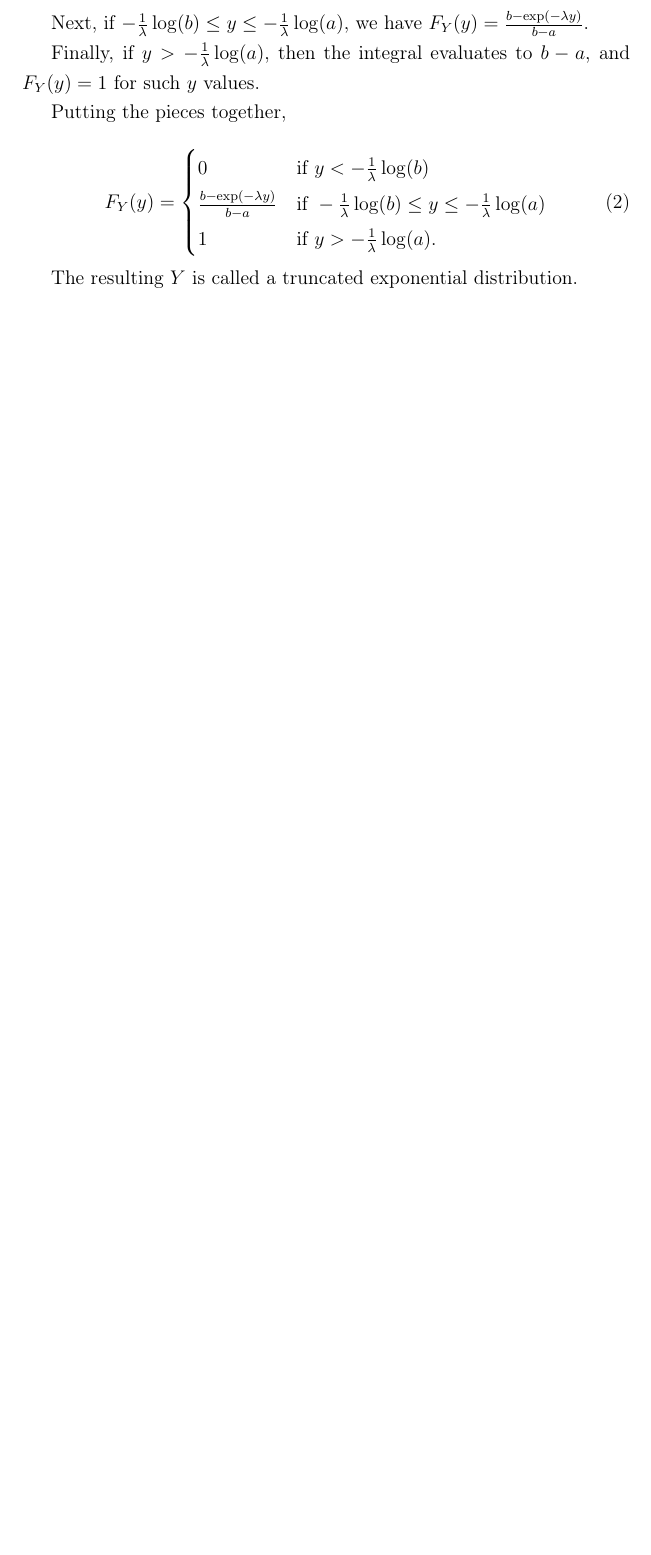
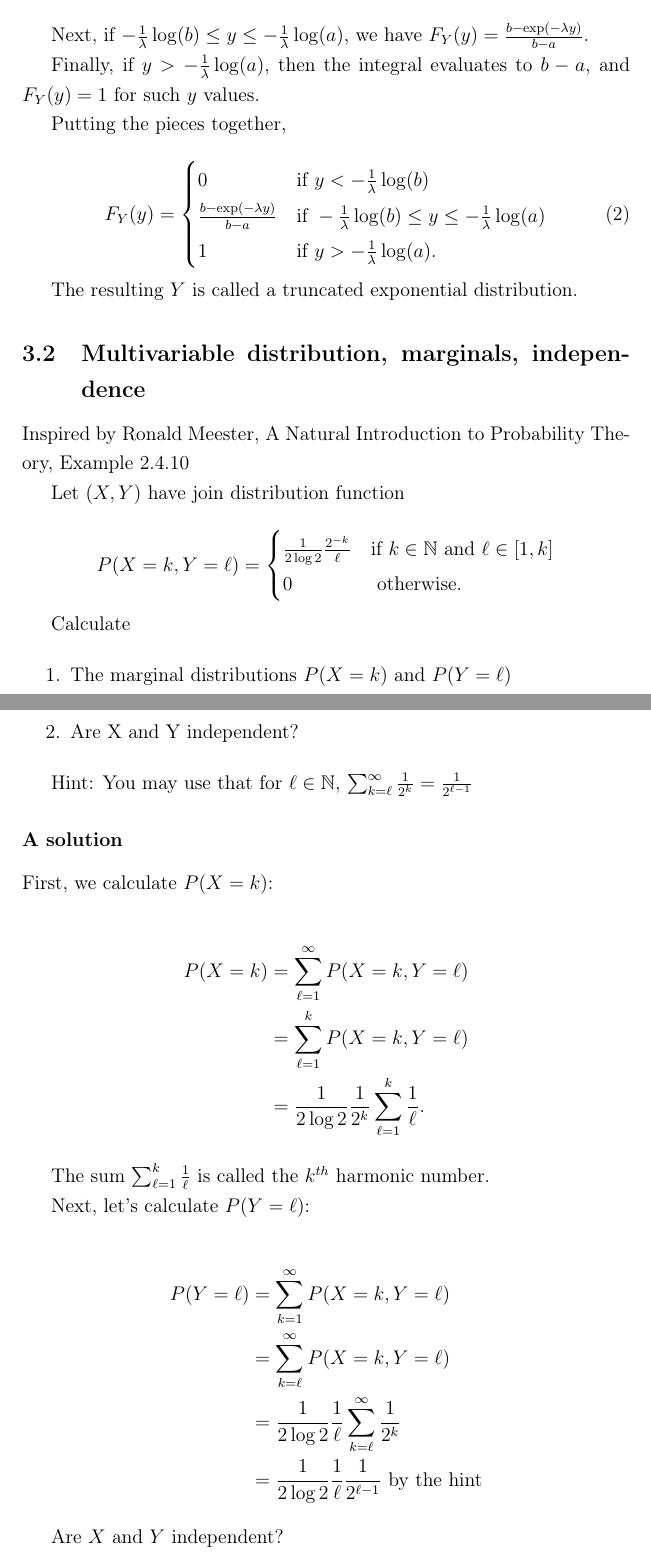
Before and after one commit to munichpavel/math-teaching, a LaTeX document (2025-ws-verjetnost/2025-12-01/solutions.tex): part of page 8 of 8 before the commit and two parts of pages 8 and 9 of 9 after it, the two joined at a grey line, cut so that both start at the same text, the shorter picture padded with empty space. Compiled offline with pdfLaTeX.

Commit message:
Add one more vector / marginal example

```diff
--- a/2025-ws-verjetnost/2025-12-01/solutions.tex
+++ b/2025-ws-verjetnost/2025-12-01/solutions.tex
@@ -21,71 +21,55 @@
 \input{uniform-log-transform}
 \input{uniform-log-transform-s}
 
-% \subsubsection*{A solution}
+\subsection{Multivariable distribution, marginals, independence}
 
-% By definition of $Y$,
+Inspired by Ronald Meester, A Natural Introduction to Probability Theory, Example 2.4.10
 
-% \begin{align*}
-% F_Y(y) &= P_Y(Y \leq y) \\
-% &= P_X( -\frac{1}{\lambda} \log X \leq y) \\
-% &= P_X(\log X \geq -\lambda y) \text{, since $\lambda > 0$} \\
-% &= P_X(X \geq \exp(-\lambda y)) \text{, since $\exp$ preserves ordering on $\mathbb{R}$} \\
-% &= 1 - P(X \leq \exp(-\lambda y))
-% \end{align*}
+Let $(X, Y)$ have join distribution function
 
-% The probability density function of $U(a, b)$ is $\frac{s-a}{b-a} \cdot I_{s \in[a, b]}$, where here we mean $I$ as the indicator function ($=1$ for $s \in [a, b]$, otherwise 0).
-% Thus we have
 
-% \begin{align*}
-% F_Y(y) &= 1 - \int_{-\infty}^{\exp(-\lambda y)} \frac{s-a}{b-a} \cdot I_{s \in[a, b]} ds
-% \end{align*}
+\begin{equation*}
+P(X=k, Y=\ell) =
+    \begin{cases}
+        \frac{1}{2 \log 2} \frac{2^{-k}}{\ell} & \text{if }k \in \mathbb{N} \text{ and }\ell \in [1, k] \\
+        0 & \text{ otherwise.}
+    \end{cases}
+\end{equation*}
 
-% Since $0 \leq a < b \leq 1$, and $I_{s \in[a, b]}$ is 0 outside $[a, b]$, we'll define $F_Y$ piecewise depending on the values of $y$.
+Calculate
 
-% If the upper integral limit satisfies
+\begin{enumerate}
+\item The marginal distributions $P(X=k)$ and $P(Y=\ell)$
+\item Are X and Y independent?
+\end{enumerate}
 
-% \begin{align*}
-%     \exp(-\lambda y) &< a, \text{ which implies } \\
-%     -\lambda y &< \log(a), \text { since $\log$ preserves ordering on $\mathbb{R}$, giving} \\
-%     y &> - \frac{1}{\lambda} \log(a), \text{ since $\lambda < 0$,}
-% \end{align*}
-% then $F_Y(y) = 0$, because the indicator function is identically 0 across the range of integration.
+Hint: You may use that for $\ell \in \mathbb{N}$, $\sum_{k=\ell}^\infty \frac{1}{2^k} = \frac{1}{2^{\ell - 1}}$
 
-% Next consider $a \leq \exp(-\lambda y) \leq b$.
-% As above, this implies
+\subsubsection*{A solution}
 
-% \begin{equation*}
-% - \frac{1}{\lambda} \log(b) \leq y \leq - \frac{1}{\lambda} \log(a),
-% \end{equation*}
+First, we calculate $P(X=k)$:
 
-% and for such $y$ we have
+\begin{align*}
+P(X=k) &= \sum_{\ell = 1}^{\infty} P(X=k, Y=\ell) \\
+ &= \sum_{\ell = 1}^k P(X=k, Y=\ell) \\
+ &= \frac{1}{2 \log 2 } \frac{1}{2^k} \sum_{\ell = 1}^k \frac{1}{\ell}.
+\end{align*}
 
-% \begin{align*}
-% F_Y(y) &= 1 - \int_{a}^{\exp(-\lambda y)} \frac{s-a}{b-a} \cdot I_{s \in[a, b]} ds \\
-% &= 1 - \frac{\exp(-\lambda y) - a}{b - a} \\
-% &= \frac{b - \exp(-\lambda y)}{b - a}
-% \end{align*}
+The sum $\sum_{\ell = 1}^k \frac{1}{\ell}$ is called the $k^{th}$ harmonic number.
 
-% Finally, for $y < -\frac{1}{\lambda} \log(b)$, $F_Y(y) = 1$.
-% Putting the pieces together,
+Next, let's calculate $P(Y = \ell)$:
 
-% \begin{equation}
-% F_Y(y)=
-%     \begin{cases}
-%         1 & \text{if } y < -\frac{1}{\lambda} \log(b) \\
-%         \frac{b - \exp(-\lambda y)}{b - a} & \text{if }  - \frac{1}{\lambda} \log(b) \leq y \leq - \frac{1}{\lambda} \log(a) \\
-%         0 & \text{if } y > - \frac{1}{\lambda} \log(a)
-%     \end{cases}
-% \end{equation}
+\begin{align*}
+P(Y=\ell) &= \sum_{k = 1}^{\infty} P(X=k, Y=\ell) \\
+ &= \sum_{k = \ell}^{\infty} P(X=k, Y=\ell) \\
+&= \frac{1}{2 \log 2 } \frac{1}{\ell}\sum_{k = \ell}^{\infty}\frac{1}{2^k} \\
+&= \frac{1}{2 \log 2 } \frac{1}{\ell} \frac{1}{2^{\ell - 1}} \text{ by the hint}
+\end{align*}
 
-% \begin{equation}
-% \chi_{\mathbb{Q}}(x)=
-%     \begin{cases}
-%         1 & \text{if } x \in \mathbb{Q}\\
-%         0 & \text{if } x \in \mathbb{R}\setminus\mathbb{Q}
-%     \end{cases}
-% \end{equation}
 
+Are $X$ and $Y$ independent?
+
+Take $k = 1, \ell = 2$, then $P(X=1, Y=2) = 0$, but $P(X=1) > 0$ and $P(Y=2) > 0$, so they are dependent.
 
 
 \end{document}
```
